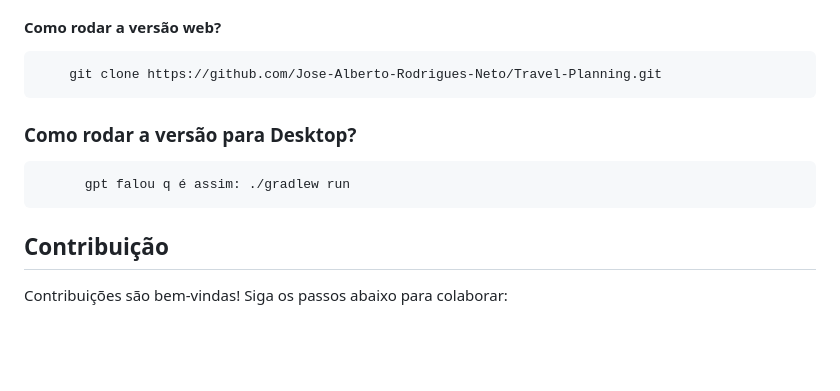
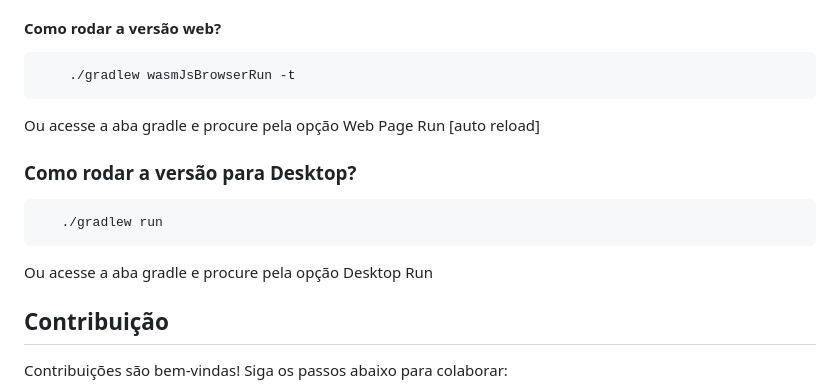
Before and after one commit to Jose-Alberto-Rodrigues-Neto/Travel-Planning, a Markdown page: README.md, the part around the change. GitHub-like rendering; blank space fills up the shorter version.

Commit message:
docs: adding run commands

````diff
--- a/README.md
+++ b/README.md
@@ -87,13 +87,17 @@ Travel Planning é um aplicativo móvel projetado para facilitar a criação col
 #### Como rodar a versão web?
 
 ```bash
-    git clone https://github.com/Jose-Alberto-Rodrigues-Neto/Travel-Planning.git
+    ./gradlew wasmJsBrowserRun -t
 ```
 
+Ou acesse a aba gradle e procure pela opção Web Page Run [auto reload]
+
 ### Como rodar a versão para Desktop?
+
 ```bash
-      gpt falou q é assim: ./gradlew run
+   ./gradlew run
 ```
+Ou acesse a aba gradle e procure pela opção Desktop Run
 
 ## Contribuição
 
````
